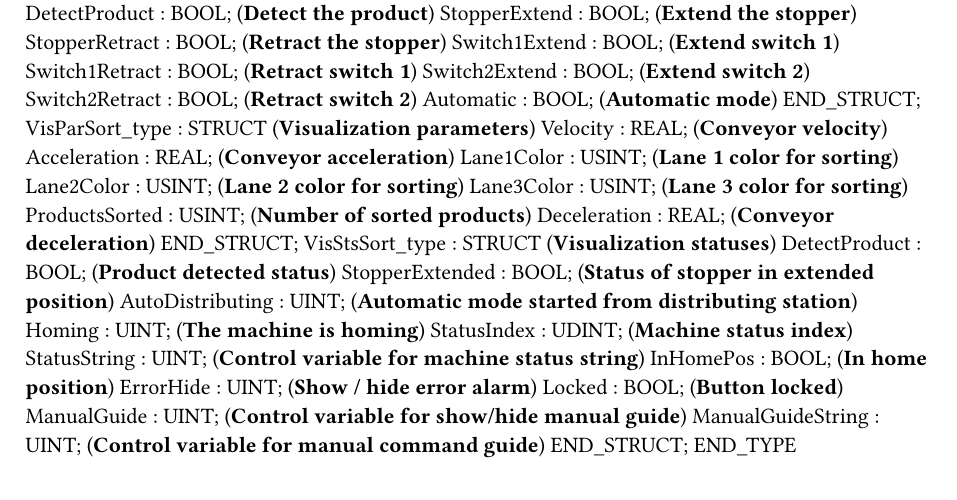
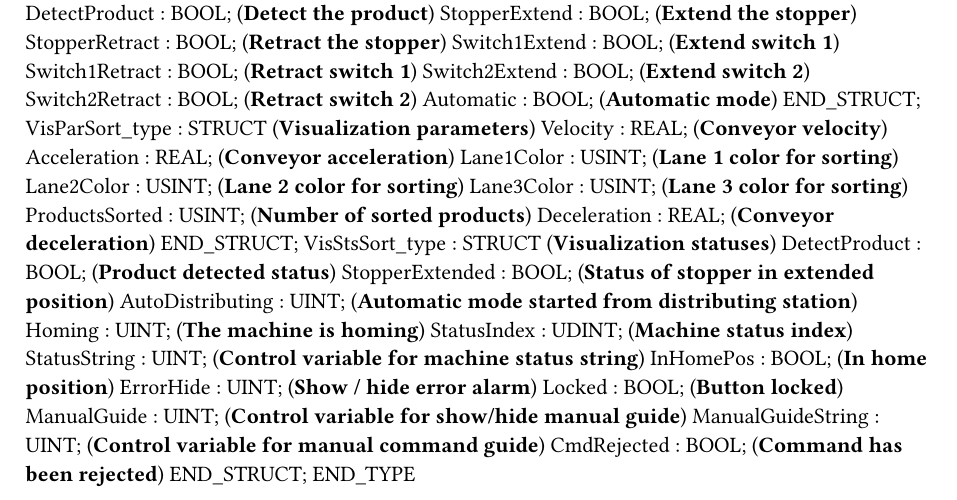
Before and after one commit to leeyoh/Lab2---Conveyor, a Typst document (Logical/Sorting/Visualization/VisCtrl/Types.typ): part of the page, cut so that both start at the same text. Compiled offline with Typst 0.15.

Commit message:
Alarm text guide for manual mode on distributor and sorter visualizations.'

```diff
--- a/Logical/Sorting/Visualization/VisCtrl/Types.typ
+++ b/Logical/Sorting/Visualization/VisCtrl/Types.typ
@@ -44,5 +44,6 @@ TYPE
 		Locked : BOOL; (*Button locked*)
 		ManualGuide : UINT; (*Control variable for show/hide manual guide*)
 		ManualGuideString : UINT; (*Control variable for manual command guide*)
+		CmdRejected : BOOL; (*Command has been rejected*)
 	END_STRUCT;
 END_TYPE
```
Also changed, not shown: Logical/Distributing/Visualization/VisCtrl/Types.typ (+1 -0 lines), 15 other files.
